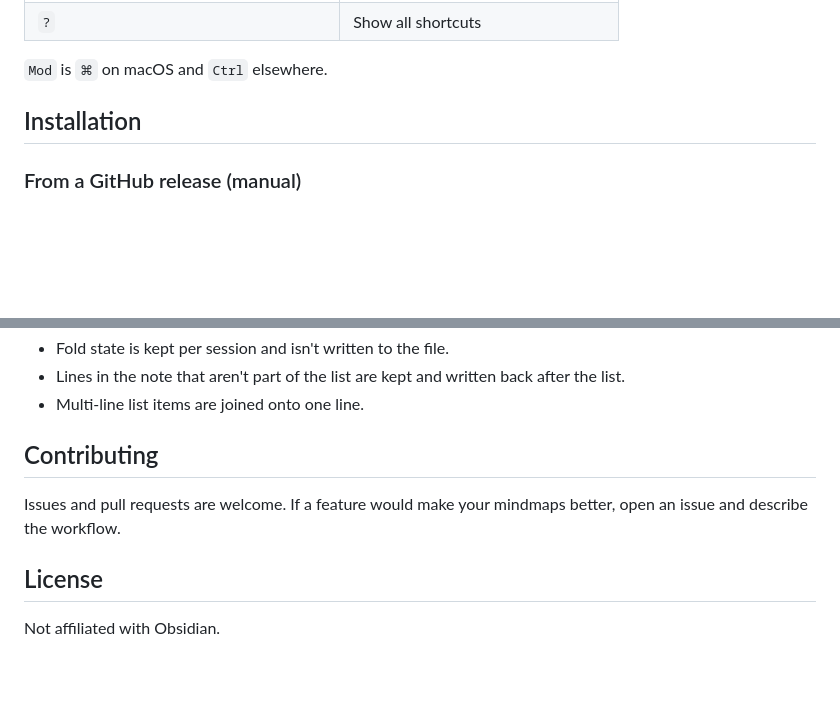
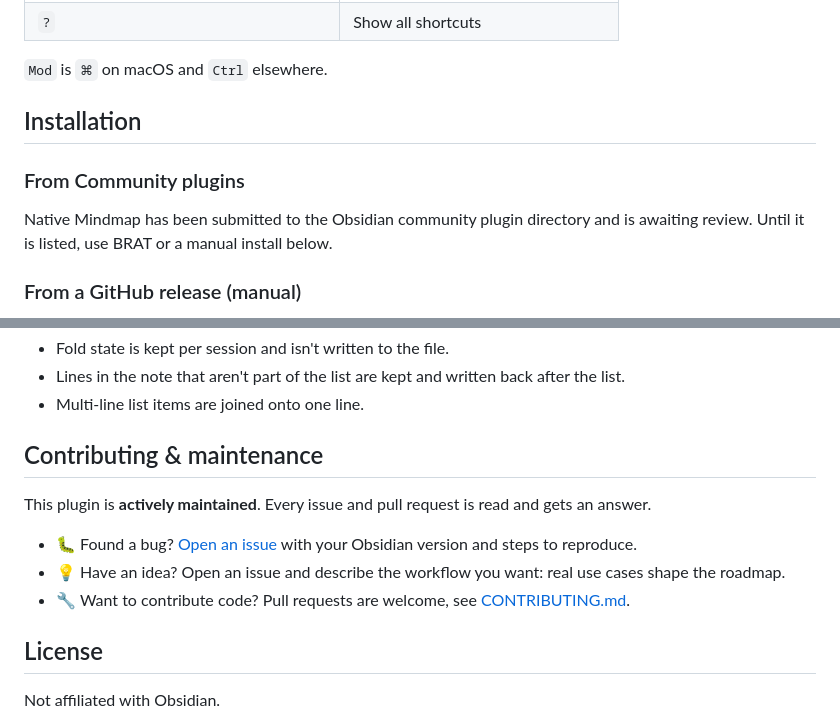
Before and after one commit to Azilone/obsidian-native-mindmap, a Markdown page: README.md, 2 parts joined by grey strips. GitHub-like rendering; blank space fills up the shorter version.

Commit message:
Mark as maintained, add contributing guide and store status
Co-Authored-By: Claude Opus 5.5 <noreply@anthropic.com>

```diff
--- a/README.md
+++ b/README.md
@@ -122,6 +123,10 @@ Several mindmaps can live on the same canvas next to your other cards. Only edge
 
 ## Installation
 
+### From Community plugins
+
+Native Mindmap has been submitted to the Obsidian community plugin directory and is awaiting review. Until it is listed, use BRAT or a manual install below.
+
 ### From a GitHub release (manual)
 
 1. Download `main.js`, `manifest.json` and `styles.css` from the [latest release](../../releases/latest).
@@ -148,9 +153,13 @@ Then enable **Native Mindmap** in *Settings → Community plugins*. The [Hot Rel
 - Lines in the note that aren't part of the list are kept and written back after the list.
 - Multi-line list items are joined onto one line.
 
-## Contributing
+## Contributing & maintenance
 
-Issues and pull requests are welcome. If a feature would make your mindmaps better, open an issue and describe the workflow.
+This plugin is **actively maintained**. Every issue and pull request is read and gets an answer.
+
+- 🐛 Found a bug? [Open an issue](../../issues/new) with your Obsidian version and steps to reproduce.
+- 💡 Have an idea? Open an issue and describe the workflow you want: real use cases shape the roadmap.
+- 🔧 Want to contribute code? Pull requests are welcome, see [CONTRIBUTING.md](CONTRIBUTING.md).
 
 ## License
 
```
Also changed, not shown: other parts of README.md (+1 -0 lines), CONTRIBUTING.md (added, +18 -0 lines).
